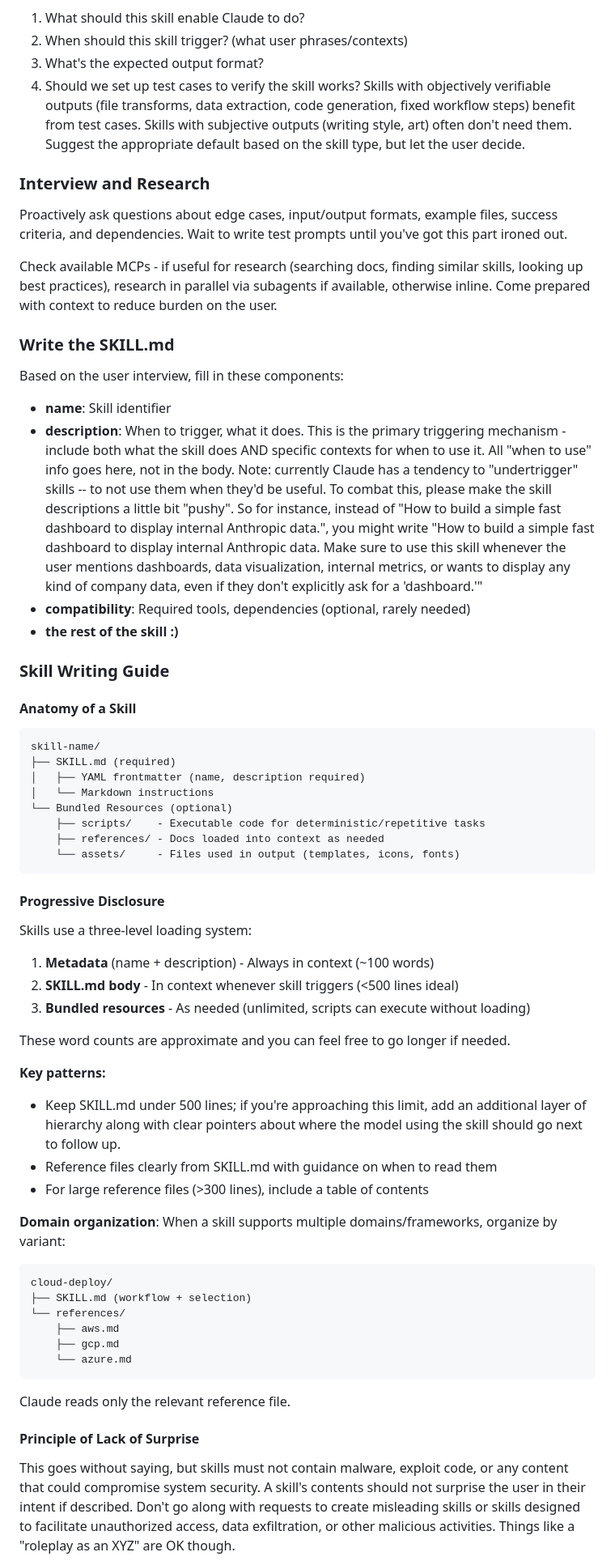
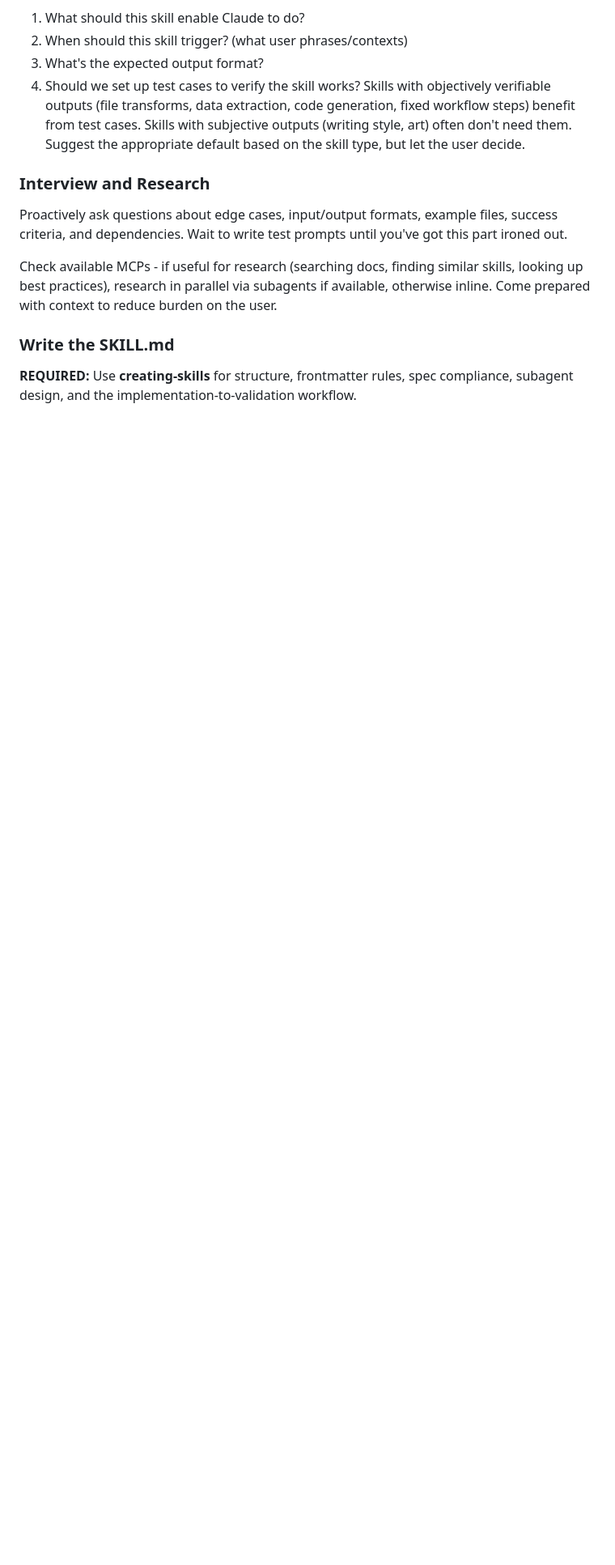
Before and after one commit to bdrolet/skills, a Markdown page: skill-creator/SKILL.md, the part around one of its changes. Shown at 81% size. GitHub-like rendering; blank space fills up the shorter version.

````diff
--- a/skill-creator/SKILL.md
+++ b/skill-creator/SKILL.md
@@ -61,54 +63,5 @@ Check available MCPs - if useful for research (searching docs, finding similar s
 
 ### Write the SKILL.md
 
-Based on the user interview, fill in these components:
+**REQUIRED:** Use **creating-skills** for structure, frontmatter rules, spec compliance, subagent design, and the implementation-to-validation workflow.
 
-- **name**: Skill identifier
-- **description**: When to trigger, what it does. This is the primary triggering mechanism - include both what the skill does AND specific contexts for when to use it. All "when to use" info goes here, not in the body. Note: currently Claude has a tendency to "undertrigger" skills -- to not use them when they'd be useful. To combat this, please make the skill descriptions a little bit "pushy". So for instance, instead of "How to build a simple fast dashboard to display internal Anthropic data.", you might write "How to build a simple fast dashboard to display internal Anthropic data. Make sure to use this skill whenever the user mentions dashboards, data visualization, internal metrics, or wants to display any kind of company data, even if they don't explicitly ask for a 'dashboard.'"
-- **compatibility**: Required tools, dependencies (optional, rarely needed)
-- **the rest of the skill :)**
-
-### Skill Writing Guide
-
-#### Anatomy of a Skill
-
-```
-skill-name/
-├── SKILL.md (required)
-│   ├── YAML frontmatter (name, description required)
-│   └── Markdown instructions
-└── Bundled Resources (optional)
-    ├── scripts/    - Executable code for deterministic/repetitive tasks
-    ├── references/ - Docs loaded into context as needed
-    └── assets/     - Files used in output (templates, icons, fonts)
-```
-
-#### Progressive Disclosure
-
-Skills use a three-level loading system:
-1. **Metadata** (name + description) - Always in context (~100 words)
-2. **SKILL.md body** - In context whenever skill triggers (<500 lines ideal)
-3. **Bundled resources** - As needed (unlimited, scripts can execute without loading)
-
-These word counts are approximate and you can feel free to go longer if needed.
-
-**Key patterns:**
-- Keep SKILL.md under 500 lines; if you're approaching this limit, add an additional layer of hierarchy along with clear pointers about where the model using the skill should go next to follow up.
-- Reference files clearly from SKILL.md with guidance on when to read them
-- For large reference files (>300 lines), include a table of contents
-
-**Domain organization**: When a skill supports multiple domains/frameworks, organize by variant:
-```
-cloud-deploy/
-├── SKILL.md (workflow + selection)
-└── references/
-    ├── aws.md
-    ├── gcp.md
-    └── azure.md
-```
-Claude reads only the relevant reference file.
-
-#### Principle of Lack of Surprise
-
-This goes without saying, but skills must not contain malware, exploit code, or any content that could compromise system security. A skill's contents should not surprise the user in their intent if described. Don't go along with requests to create misleading skills or skills designed to facilitate unauthorized access, data exfiltration, or other malicious activities. Things like a "roleplay as an XYZ" are OK though.
-
````
Also changed, not shown: other parts of skill-creator/SKILL.md (+3 -25 lines), creating-skills/SKILL.md (+3 -3 lines), creating-skills/references/specification.md (+12 -0 lines).
